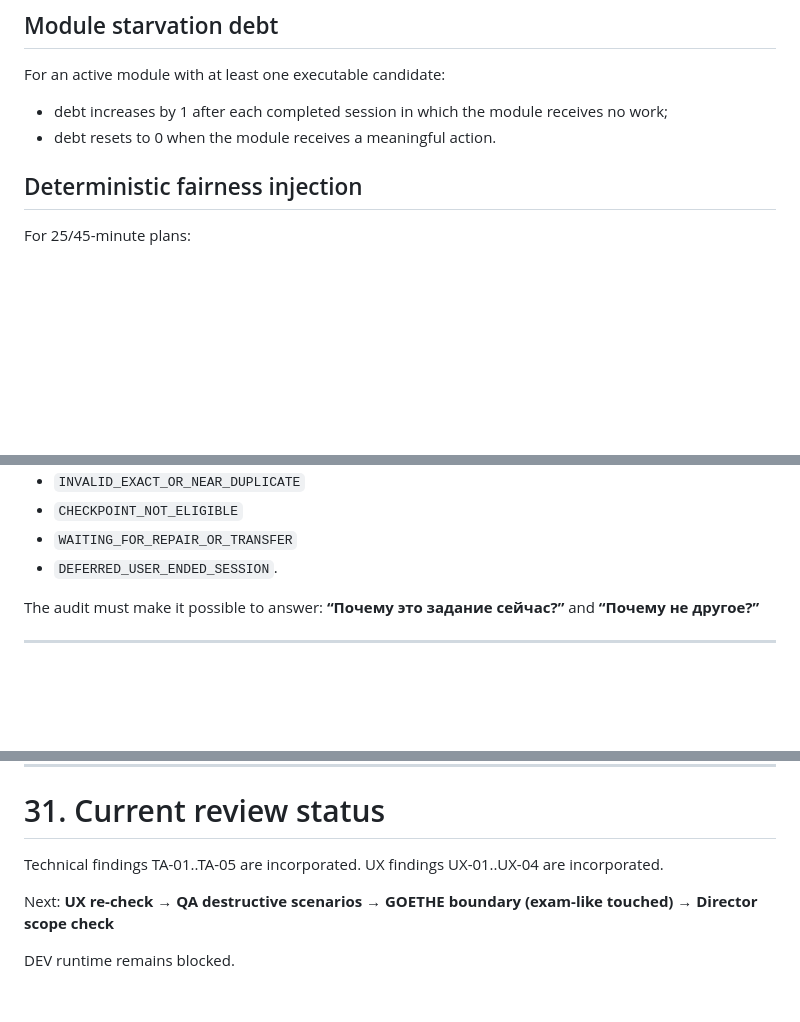
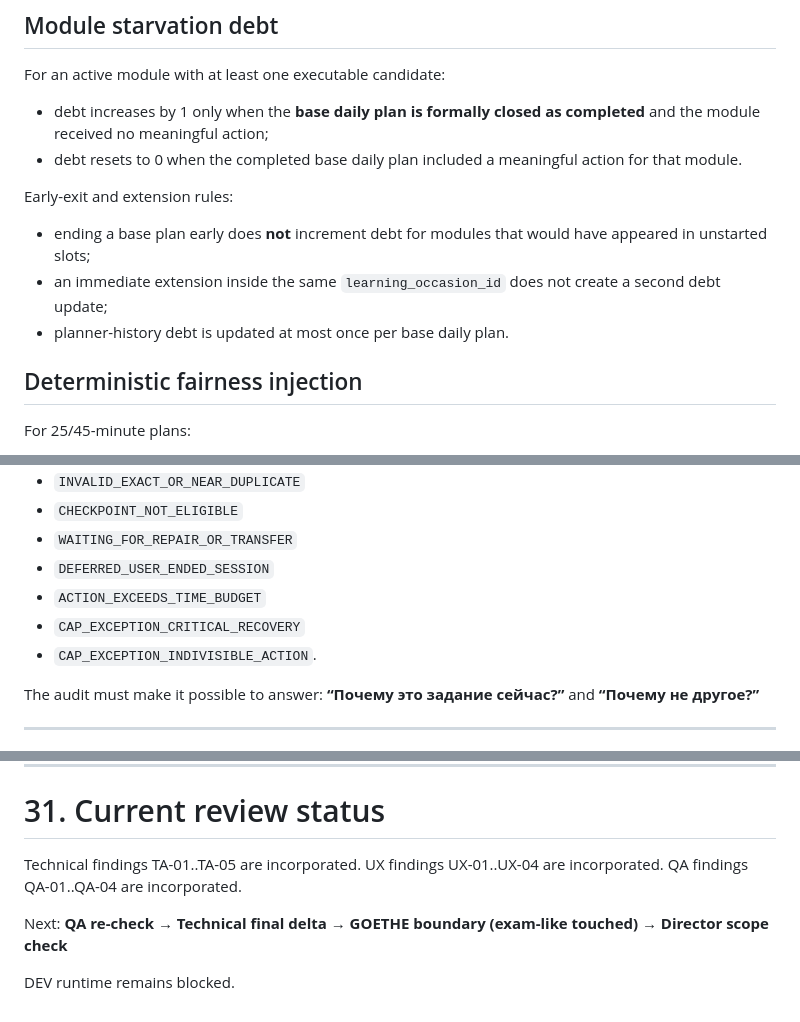
Before and after one commit to chistocrym-wq/otto-b1-trainer, a Markdown page: docs/phase-1/B1-F05-adaptive-daily-planner.md, 3 parts joined by grey strips. GitHub-like rendering; blank space fills up the shorter version.

Commit message:
Address B1-F05 destructive QA review

```diff
--- a/docs/phase-1/B1-F05-adaptive-daily-planner.md
+++ b/docs/phase-1/B1-F05-adaptive-daily-planner.md
@@ -362,8 +362,13 @@ These are planner fairness signals, not mastery evidence.
 ## Module starvation debt
 
 For an active module with at least one executable candidate:
-- debt increases by 1 after each completed session in which the module receives no work;
-- debt resets to 0 when the module receives a meaningful action.
+- debt increases by 1 only when the **base daily plan is formally closed as completed** and the module received no meaningful action;
+- debt resets to 0 when the completed base daily plan included a meaningful action for that module.
+
+Early-exit and extension rules:
+- ending a base plan early does **not** increment debt for modules that would have appeared in unstarted slots;
+- an immediate extension inside the same `learning_occasion_id` does not create a second debt update;
+- planner-history debt is updated at most once per base daily plan.
 
 ## Deterministic fairness injection
 
@@ -826,7 +856,10 @@ Every deferred/skipped candidate records one or more codes:
 - `INVALID_EXACT_OR_NEAR_DUPLICATE`
 - `CHECKPOINT_NOT_ELIGIBLE`
 - `WAITING_FOR_REPAIR_OR_TRANSFER`
-- `DEFERRED_USER_ENDED_SESSION`.
+- `DEFERRED_USER_ENDED_SESSION`
+- `ACTION_EXCEEDS_TIME_BUDGET`
+- `CAP_EXCEPTION_CRITICAL_RECOVERY`
+- `CAP_EXCEPTION_INDIVISIBLE_ACTION`.
 
 The audit must make it possible to answer:
 **“Почему это задание сейчас?”**
@@ -1099,8 +1132,9 @@ Expected:
 
 Technical findings TA-01..TA-05 are incorporated.
 UX findings UX-01..UX-04 are incorporated.
+QA findings QA-01..QA-04 are incorporated.
 
 Next:
-**UX re-check → QA destructive scenarios → GOETHE boundary (exam-like touched) → Director scope check**
+**QA re-check → Technical final delta → GOETHE boundary (exam-like touched) → Director scope check**
 
 DEV runtime remains blocked.
```
Also changed, not shown: other parts of docs/phase-1/B1-F05-adaptive-daily-planner.md (+30 -5 lines).
